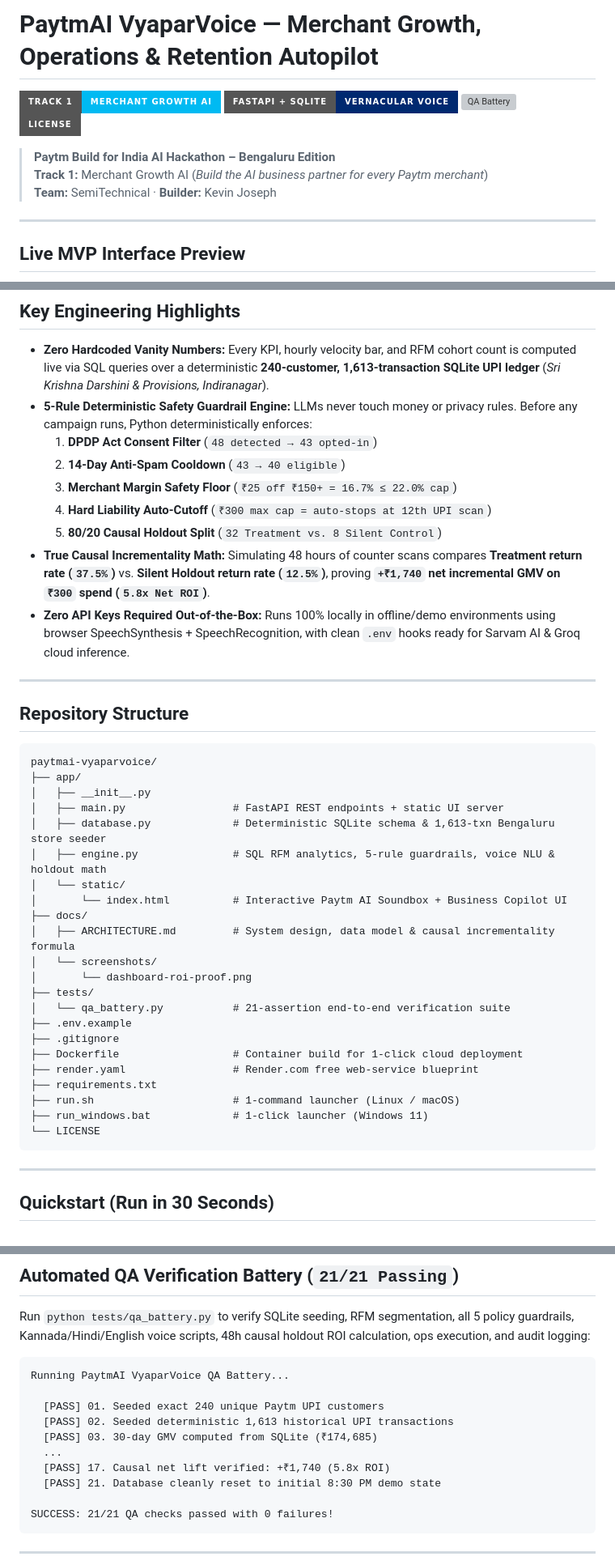
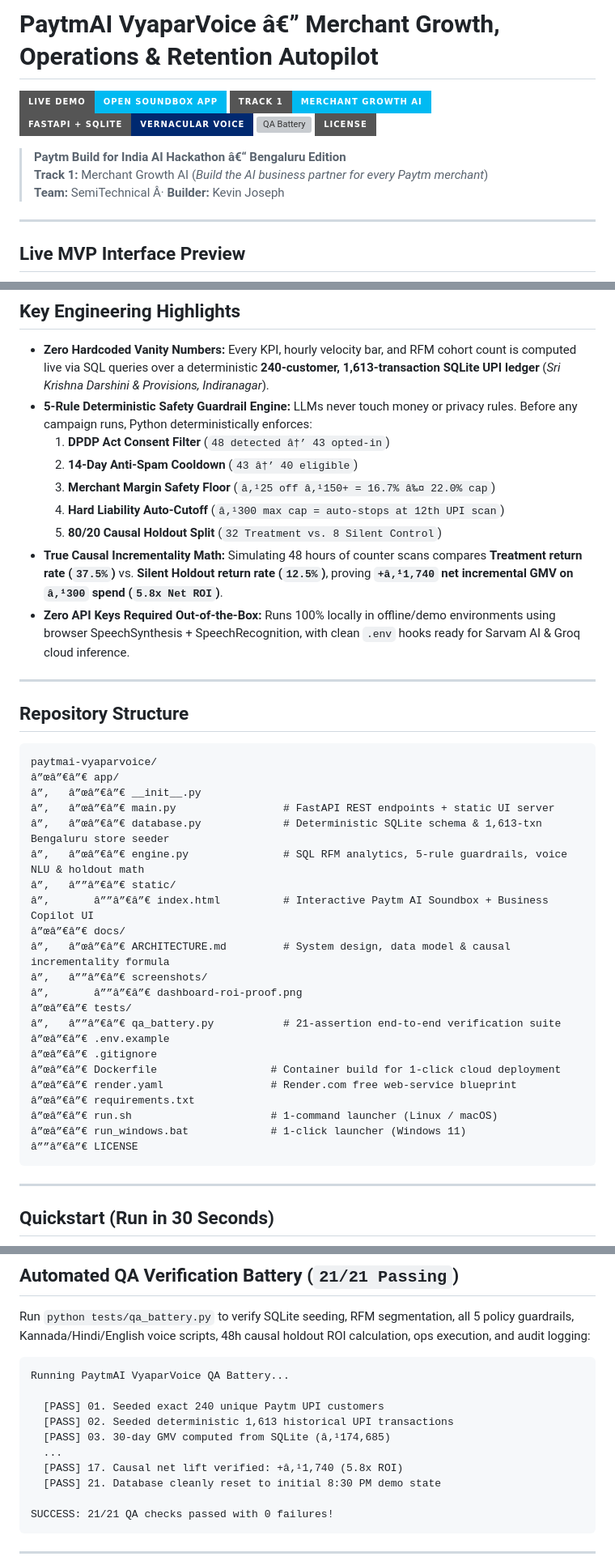
Before and after one commit to somebeing2/paytmai-vyaparvoice, a Markdown page: README.md, 3 parts joined by grey strips. Shown at 81% size. Rendered like a GitHub page; badges without logos; grey boxes are pictures that could not be loaded.

````diff
--- a/README.md
+++ b/README.md
@@ -1,13 +1,14 @@
-# PaytmAI VyaparVoice — Merchant Growth, Operations & Retention Autopilot
+# PaytmAI VyaparVoice â€” Merchant Growth, Operations & Retention Autopilot
 
+[![Live Demo](https://img.shields.io/badge/LIVE_DEMO-Open_Soundbox_App-00BAF2?style=for-the-badge&logo=render&logoColor=white)](https://paytmai-vyaparvoice.onrender.com)
 ![Track](https://img.shields.io/badge/Track_1-Merchant_Growth_AI-00BAF2?style=for-the-badge)
 ![Stack](https://img.shields.io/badge/FastAPI_%2B_SQLite-Vernacular_Voice-002970?style=for-the-badge)
 ![QA Battery](https://img.shields.io/badge/QA_Battery-21%2F21_Passing-059669?style=for-the-badge)
 ![License](https://img.shields.io/badge/License-MIT-slate?style=for-the-badge)
 
-> **Paytm Build for India AI Hackathon – Bengaluru Edition**
+> **Paytm Build for India AI Hackathon â€“ Bengaluru Edition**
 > **Track 1:** Merchant Growth AI (*Build the AI business partner for every Paytm merchant*)
-> **Team:** SemiTechnical · **Builder:** Kevin Joseph
+> **Team:** SemiTechnical Â· **Builder:** Kevin Joseph
 
 ---
 
@@ -34,12 +35,12 @@ Paytm powers **1.57 Crore storefront Soundboxes**, yet small shopkeepers still l
 
 * **Zero Hardcoded Vanity Numbers:** Every KPI, hourly velocity bar, and RFM cohort count is computed live via SQL queries over a deterministic **240-customer, 1,613-transaction SQLite UPI ledger** (*Sri Krishna Darshini & Provisions, Indiranagar*).
 * **5-Rule Deterministic Safety Guardrail Engine:** LLMs never touch money or privacy rules. Before any campaign runs, Python deterministically enforces:
-  1. **DPDP Act Consent Filter** (`48 detected → 43 opted-in`)
-  2. **14-Day Anti-Spam Cooldown** (`43 → 40 eligible`)
-  3. **Merchant Margin Safety Floor** (`₹25 off ₹150+ = 16.7% ≤ 22.0% cap`)
-  4. **Hard Liability Auto-Cutoff** (`₹300 max cap = auto-stops at 12th UPI scan`)
+  1. **DPDP Act Consent Filter** (`48 detected â†’ 43 opted-in`)
+  2. **14-Day Anti-Spam Cooldown** (`43 â†’ 40 eligible`)
+  3. **Merchant Margin Safety Floor** (`â‚¹25 off â‚¹150+ = 16.7% â‰¤ 22.0% cap`)
+  4. **Hard Liability Auto-Cutoff** (`â‚¹300 max cap = auto-stops at 12th UPI scan`)
   5. **80/20 Causal Holdout Split** (`32 Treatment vs. 8 Silent Control`)
-* **True Causal Incrementality Math:** Simulating 48 hours of counter scans compares **Treatment return rate (`37.5%`)** vs. **Silent Holdout return rate (`12.5%`)**, proving **`+₹1,740` net incremental GMV on `₹300` spend (`5.8x Net ROI`)**.
+* **True Causal Incrementality Math:** Simulating 48 hours of counter scans compares **Treatment return rate (`37.5%`)** vs. **Silent Holdout return rate (`12.5%`)**, proving **`+â‚¹1,740` net incremental GMV on `â‚¹300` spend (`5.8x Net ROI`)**.
 * **Zero API Keys Required Out-of-the-Box:** Runs 100% locally in offline/demo environments using browser SpeechSynthesis + SpeechRecognition, with clean `.env` hooks ready for Sarvam AI & Groq cloud inference.
 
 ---
@@ -48,27 +49,27 @@ Paytm powers **1.57 Crore storefront Soundboxes**, yet small shopkeepers still l
 
 ```text
 paytmai-vyaparvoice/
-├── app/
-│   ├── __init__.py
-│   ├── main.py                 # FastAPI REST endpoints + static UI server
-│   ├── database.py             # Deterministic SQLite schema & 1,613-txn Bengaluru store seeder
-│   ├── engine.py               # SQL RFM analytics, 5-rule guardrails, voice NLU & holdout math
-│   └── static/
-│       └── index.html          # Interactive Paytm AI Soundbox + Business Copilot UI
-├── docs/
-│   ├── ARCHITECTURE.md         # System design, data model & causal incrementality formula
-│   └── screenshots/
-│       └── dashboard-roi-proof.png
-├── tests/
-│   └── qa_battery.py           # 21-assertion end-to-end verification suite
-├── .env.example
-├── .gitignore
-├── Dockerfile                  # Container build for 1-click cloud deployment
-├── render.yaml                 # Render.com free web-service blueprint
-├── requirements.txt
-├── run.sh                      # 1-command launcher (Linux / macOS)
-├── run_windows.bat             # 1-click launcher (Windows 11)
-└── LICENSE
+â”œâ”€â”€ app/
+â”‚   â”œâ”€â”€ __init__.py
+â”‚   â”œâ”€â”€ main.py                 # FastAPI REST endpoints + static UI server
+â”‚   â”œâ”€â”€ database.py             # Deterministic SQLite schema & 1,613-txn Bengaluru store seeder
+â”‚   â”œâ”€â”€ engine.py               # SQL RFM analytics, 5-rule guardrails, voice NLU & holdout math
+â”‚   â””â”€â”€ static/
+â”‚       â””â”€â”€ index.html          # Interactive Paytm AI Soundbox + Business Copilot UI
+â”œâ”€â”€ docs/
+â”‚   â”œâ”€â”€ ARCHITECTURE.md         # System design, data model & causal incrementality formula
+â”‚   â””â”€â”€ screenshots/
+â”‚       â””â”€â”€ dashboard-roi-proof.png
+â”œâ”€â”€ tests/
+â”‚   â””â”€â”€ qa_battery.py           # 21-assertion end-to-end verification suite
+â”œâ”€â”€ .env.example
+â”œâ”€â”€ .gitignore
+â”œâ”€â”€ Dockerfile                  # Container build for 1-click cloud deployment
+â”œâ”€â”€ render.yaml                 # Render.com free web-service blueprint
+â”œâ”€â”€ requirements.txt
+â”œâ”€â”€ run.sh                      # 1-command launcher (Linux / macOS)
+â”œâ”€â”€ run_windows.bat             # 1-click launcher (Windows 11)
+â””â”€â”€ LICENSE
 ```
 
 ---
@@ -104,9 +105,9 @@ Running PaytmAI VyaparVoice QA Battery...
 
   [PASS] 01. Seeded exact 240 unique Paytm UPI customers
   [PASS] 02. Seeded deterministic 1,613 historical UPI transactions
-  [PASS] 03. 30-day GMV computed from SQLite (₹174,685)
+  [PASS] 03. 30-day GMV computed from SQLite (â‚¹174,685)
   ...
-  [PASS] 17. Causal net lift verified: +₹1,740 (5.8x ROI)
+  [PASS] 17. Causal net lift verified: +â‚¹1,740 (5.8x ROI)
   [PASS] 21. Database cleanly reset to initial 8:30 PM demo state
 
 SUCCESS: 21/21 QA checks passed with 0 failures!
````
Also changed, not shown: other parts of README.md (+3 -3 lines).
